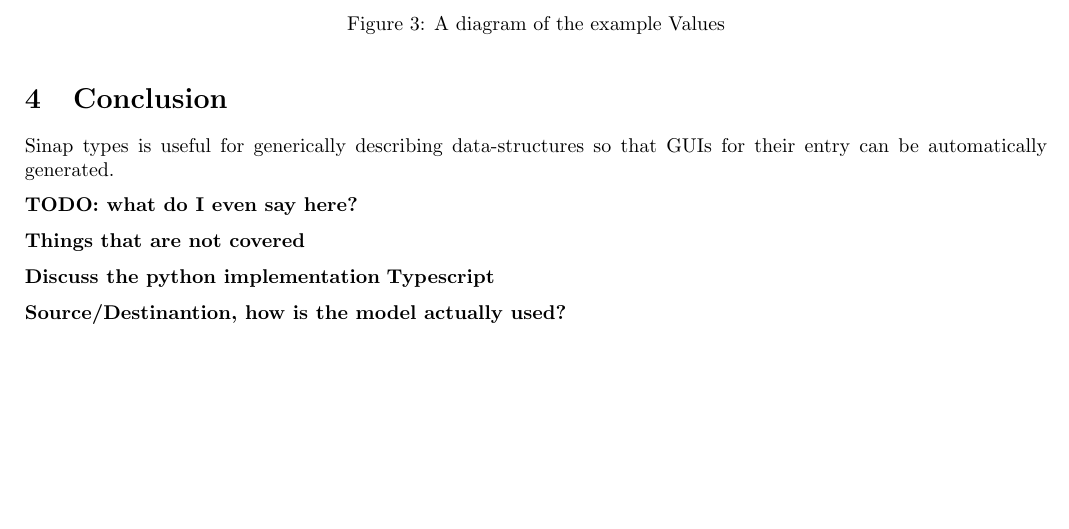
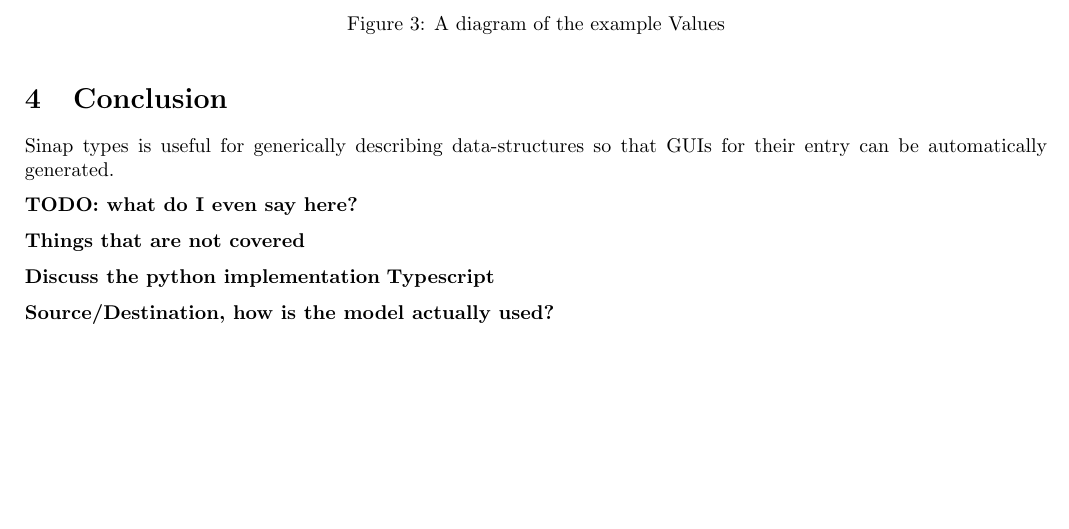
Before and after one commit to Sheyne/honors-thesis, a LaTeX document (report.tex): part of page 5 of 5, cut so that both start at the same text. Compiled offline with pdfLaTeX.

Commit message:
spelling

```diff
--- a/report.tex
+++ b/report.tex
@@ -433,6 +433,5 @@ so that GUIs for their entry can be automatically generated.
 \textbf{Discuss the python implementation}
 \textbf{Typescript}
 
-\textbf{Source/Destinantion, how is the model actually used?}
-
+\textbf{Source/Destination, how is the model actually used?}
 \end{document}
```
